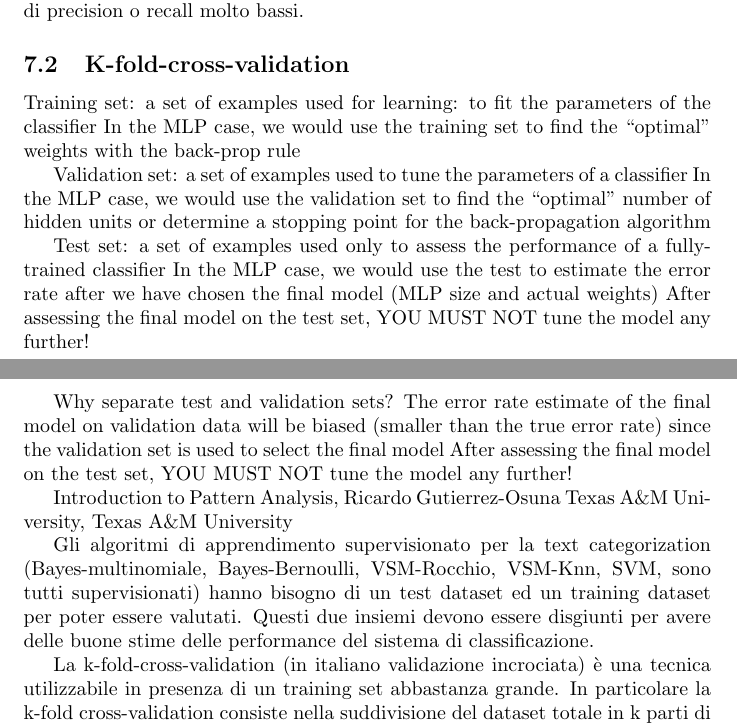
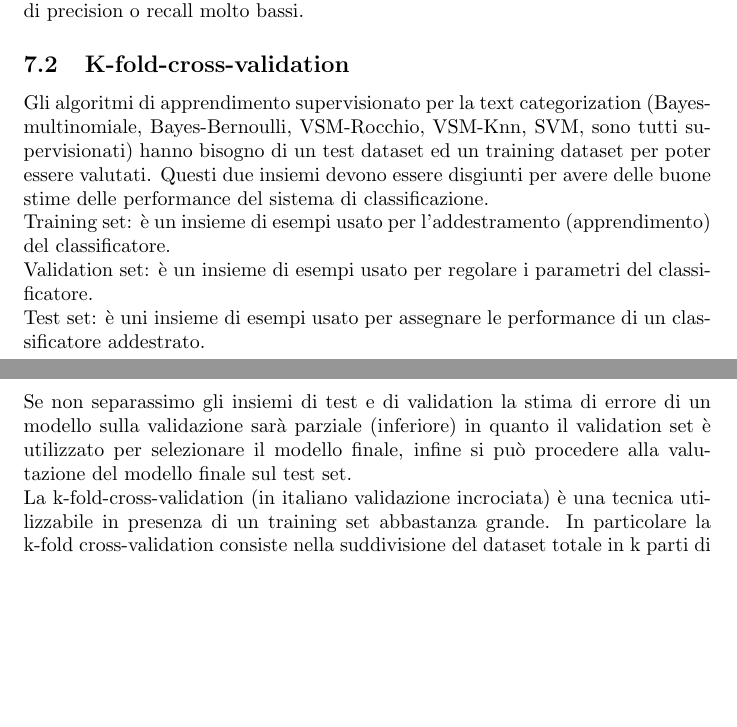
Before and after one commit to simonegasperoni/MSc_thesis_tex, a LaTeX document (th/main.tex): two parts of pages 20 and 21 of 22, joined at a grey line, cut so that both start at the same text, the shorter picture padded with empty space. Compiled offline with pdfLaTeX.

Commit message:
th: eval

```diff
--- a/th/main.tex
+++ b/th/main.tex
@@ -442,27 +432,18 @@ Tra le due metriche è preferibile usare l'F1, in quanto più sensibile a valori
 
 
 \subsection{K-fold-cross-validation}
-
-
-Training set: a set of examples used for learning: to fit the parameters of the classifier In the MLP case, we would use the training set to find the “optimal” weights with the back-prop rule
-
-Validation set: a set of examples used to tune the parameters of a classifier In the MLP case, we would use the validation set to find the “optimal” number of hidden units or determine a stopping point for the back-propagation algorithm
-
-Test set: a set of examples used only to assess the performance of a fully-trained classifier In the MLP case, we would use the test to estimate the error rate after we have chosen the final model (MLP size and actual weights) After assessing the final model on the test set, YOU MUST NOT tune the model any further!
-
-Why separate test and validation sets? The error rate estimate of the final model on validation data will be biased (smaller than the true error rate) since the validation set is used to select the final model After assessing the final model on the test set, YOU MUST NOT tune the model any further!
-
-
-
-Introduction to Pattern Analysis, Ricardo Gutierrez-Osuna Texas A\&M University, Texas A\&M University
-
-
 Gli algoritmi di apprendimento supervisionato per la text categorization (Bayes-multinomiale, Bayes-Bernoulli, VSM-Rocchio, VSM-Knn, SVM, sono tutti supervisionati) hanno bisogno di un test dataset ed un training dataset per poter essere valutati. Questi due insiemi devono essere disgiunti per avere delle buone stime delle performance del sistema di classificazione.
-
-
+\\
+Training set: è un insieme di esempi usato per l'addestramento (apprendimento) del classificatore.
+\\
+Validation set: è un insieme di esempi usato per regolare i parametri del classificatore.
+\\
+Test set: è uni insieme di esempi usato per assegnare le performance di un classificatore addestrato.
+\\
+Se non separassimo gli insiemi di test e di validation la stima di errore di un modello sulla validazione sarà parziale (inferiore) in quanto il validation set è utilizzato per selezionare il modello finale, infine si può procedere alla valutazione del modello finale sul test set.
+\footnotetext{Ricardo Gutierrez-Osuna, Introduction to Pattern Analysis, Texas A\&M University}
+\\
 La k-fold-cross-validation (in italiano validazione incrociata) è una tecnica utilizzabile in presenza di un training set abbastanza grande. In particolare la k-fold cross-validation consiste nella suddivisione del dataset totale in k parti di uguale numerosità e, ad ogni passo, la k-esima parte del dataset viene ad essere il test dataset, mentre la restante parte costituisce il training dataset. Così, per ognuna delle k parti (di solito k=10, k=5) si allena il modello, evitando quindi problemi di overfitting, ma anche di campionamento asimmetrico (e quindi affetto da bias) del training dataset, tipico della suddivisione del dataset in due sole parti (ovvero training e test dataset). In altre parole, si suddivide il campione osservato in gruppi di egual numerosità, si esclude iterativamente un gruppo alla volta e lo si cerca di predire con i gruppi non esclusi. Ciò al fine di verificare la bontà del modello di predizione utilizzato.
-\\
-
 
 \newpage
 \section{Aspetti software}
```
Also changed, not shown: th/main.pdf, th/main.tex (32 more changed lines), 2 other files.
